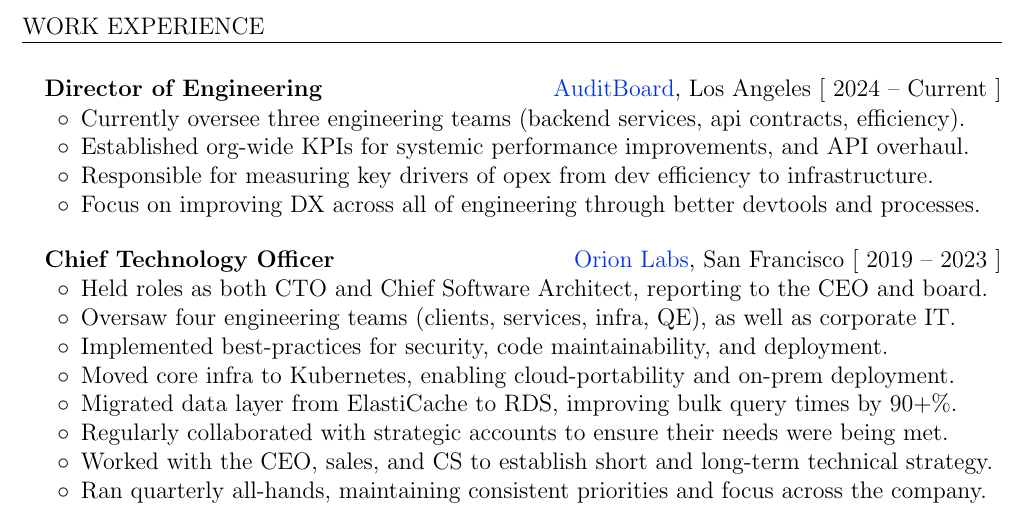
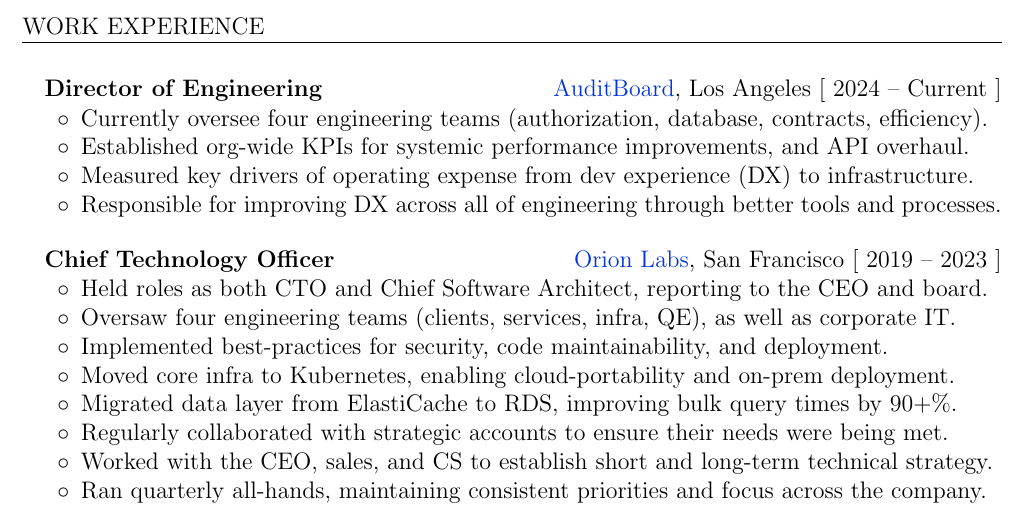
Before and after one commit to amcnamara/amcnamara, a LaTeX CV (amcnamara_cv.tex): part of page 2 of 2, cut so that both start at the same text. Compiled offline with pdfLaTeX.

Commit message:
Minor changes to AuditBoard experience.

```diff
--- a/amcnamara_cv.tex
+++ b/amcnamara_cv.tex
@@ -132,10 +132,10 @@
 	\rowheading{Director of Engineering}{\textnormal{\href{https://auditboard.com}{AuditBoard}, Los Angeles [ \range{2024}{Current} ]}}
 \end{justifycolumns}
 \begin{bullets}
-	\item Currently oversee three engineering teams (backend services, api contracts, efficiency).
+	\item Currently oversee four engineering teams (authorization, database, contracts, efficiency).
 	\item Established org-wide KPIs for systemic performance improvements, and API overhaul.
-	\item Responsible for measuring key drivers of opex from dev efficiency to infrastructure.
-	\item Focus on improving DX across all of engineering through better devtools and processes.
+	\item Measured key drivers of operating expense from dev experience (DX) to infrastructure.
+	\item Responsible for improving DX across all of engineering through better tools and processes.
 \end{bullets}
 \vspace{0.05in}
 
```
Also changed, not shown: README.md, artifacts/amcnamara_cv.pdf.
